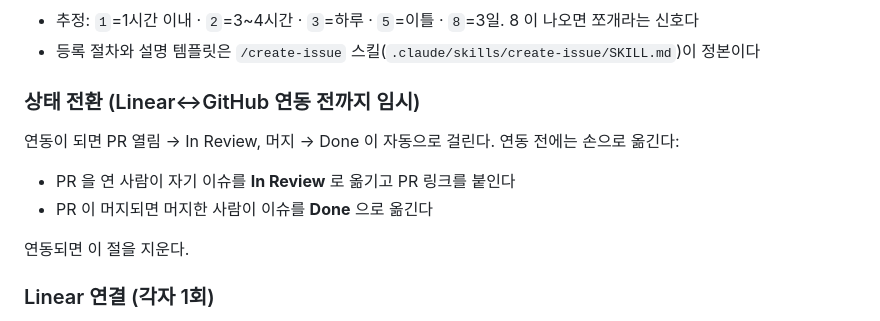
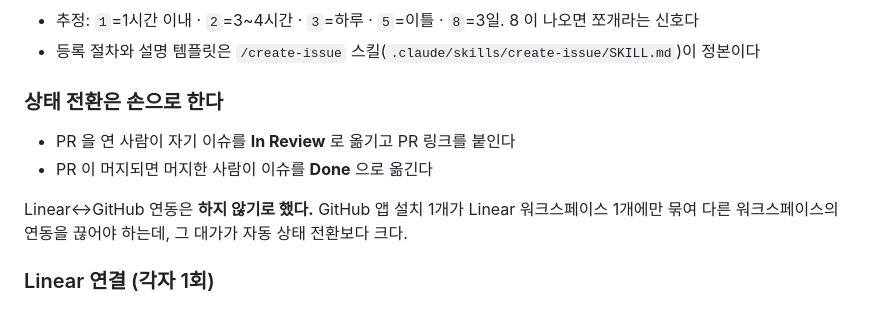
Before and after one commit to gachijoopging/gachijoopging, a Markdown page: docs/conventions.md, the part around the change. Drawn GitHub-style.

```diff
--- a/docs/conventions.md
+++ b/docs/conventions.md
@@ -93,14 +93,13 @@ chore(infra): 모니터링 컨테이너 제거
 - 추정: `1`=1시간 이내 · `2`=3~4시간 · `3`=하루 · `5`=이틀 · `8`=3일. 8 이 나오면 쪼개라는 신호다
 - 등록 절차와 설명 템플릿은 `/create-issue` 스킬(`.claude/skills/create-issue/SKILL.md`)이 정본이다
 
-### 상태 전환 (Linear↔GitHub 연동 전까지 임시)
-
-연동이 되면 PR 열림 → In Review, 머지 → Done 이 자동으로 걸린다. 연동 전에는 손으로 옮긴다:
+### 상태 전환은 손으로 한다
 
 - PR 을 연 사람이 자기 이슈를 **In Review** 로 옮기고 PR 링크를 붙인다
 - PR 이 머지되면 머지한 사람이 이슈를 **Done** 으로 옮긴다
 
-연동되면 이 절을 지운다.
+Linear↔GitHub 연동은 **하지 않기로 했다.** GitHub 앱 설치 1개가 Linear 워크스페이스 1개에만
+묶여 다른 워크스페이스의 연동을 끊어야 하는데, 그 대가가 자동 상태 전환보다 크다.
 
 ### Linear 연결 (각자 1회)
 
```
Also changed, not shown: AGENTS.md (+1 -1 lines), mobile/CLAUDE.md (added, +68 -0 lines).
